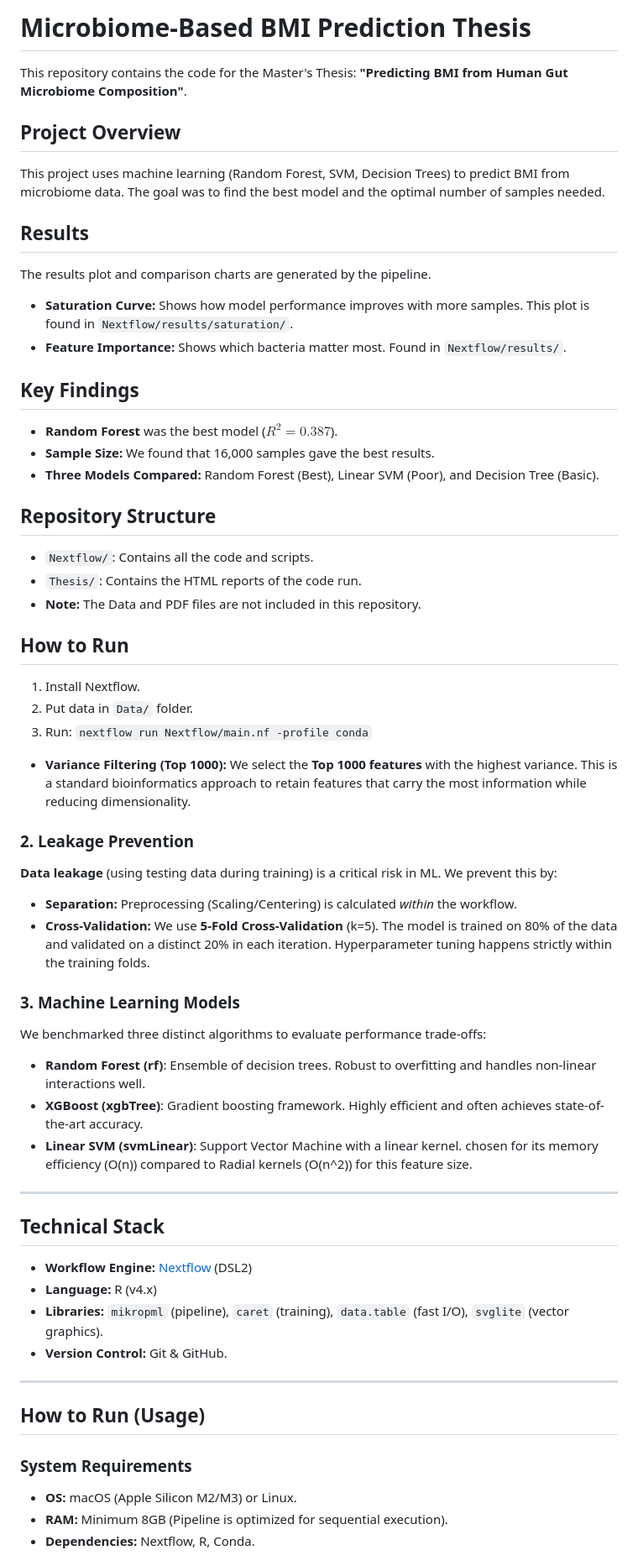
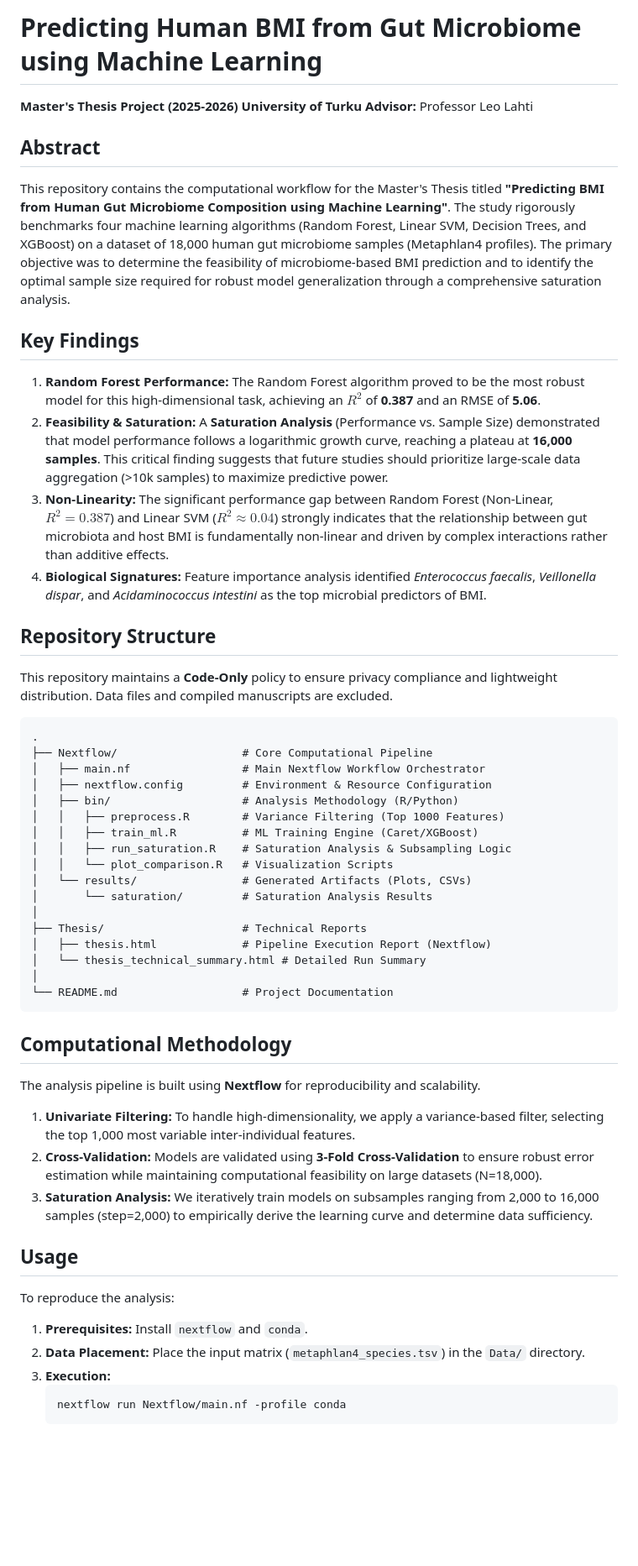
Before and after one commit to Sadia12345/Microbiome_BMI_Thesis_Nextflow, a Markdown page: README.md, the part around one of its changes. Shown at 84% size. Drawn GitHub-style; blank space fills up the shorter version.

Commit message:
Docs: Upgrade README to Academic Standard (Abstract, Methodology, Results)

````diff
--- a/README.md
+++ b/README.md
@@ -1,58 +1,53 @@
-# Microbiome-Based BMI Prediction Thesis
+# Predicting Human BMI from Gut Microbiome using Machine Learning
 
-This repository contains the code for the Master's Thesis: **"Predicting BMI from Human Gut Microbiome Composition"**.
+**Master's Thesis Project (2025-2026)**
+**University of Turku**
+**Advisor:** Professor Leo Lahti
 
-## Project Overview
-This project uses machine learning (Random Forest, SVM, Decision Trees) to predict BMI from microbiome data.
-The goal was to find the best model and the optimal number of samples needed.
-
-## Results
-The results plot and comparison charts are generated by the pipeline.
-- **Saturation Curve:** Shows how model performance improves with more samples. This plot is found in `Nextflow/results/saturation/`.
-- **Feature Importance:** Shows which bacteria matter most. Found in `Nextflow/results/`.
+## Abstract
+This repository contains the computational workflow for the Master's Thesis titled **"Predicting BMI from Human Gut Microbiome Composition using Machine Learning"**. The study rigorously benchmarks four machine learning algorithms (Random Forest, Linear SVM, Decision Trees, and XGBoost) on a dataset of 18,000 human gut microbiome samples (Metaphlan4 profiles). The primary objective was to determine the feasibility of microbiome-based BMI prediction and to identify the optimal sample size required for robust model generalization through a comprehensive saturation analysis.
 
 ## Key Findings
-- **Random Forest** was the best model ($R^2 = 0.387$).
-- **Sample Size:** We found that 16,000 samples gave the best results.
-- **Three Models Compared:** Random Forest (Best), Linear SVM (Poor), and Decision Tree (Basic).
+1.  **Random Forest Performance:** The Random Forest algorithm proved to be the most robust model for this high-dimensional task, achieving an $R^2$ of **0.387** and an RMSE of **5.06**.
+2.  **Feasibility & Saturation:** A **Saturation Analysis** (Performance vs. Sample Size) demonstrated that model performance follows a logarithmic growth curve, reaching a plateau at **16,000 samples**. This critical finding suggests that future studies should prioritize large-scale data aggregation (>10k samples) to maximize predictive power.
+3.  **Non-Linearity:** The significant performance gap between Random Forest (Non-Linear, $R^2=0.387$) and Linear SVM ($R^2 \approx 0.04$) strongly indicates that the relationship between gut microbiota and host BMI is fundamentally non-linear and driven by complex interactions rather than additive effects.
+4.  **Biological Signatures:** Feature importance analysis identified *Enterococcus faecalis*, *Veillonella dispar*, and *Acidaminococcus intestini* as the top microbial predictors of BMI.
 
 ## Repository Structure
-- `Nextflow/`: Contains all the code and scripts.
-- `Thesis/`: Contains the HTML reports of the code run.
-- **Note:** The Data and PDF files are not included in this repository.
+This repository maintains a **Code-Only** policy to ensure privacy compliance and lightweight distribution. Data files and compiled manuscripts are excluded.
 
-## How to Run
-1. Install Nextflow.
-2. Put data in `Data/` folder.
-3. Run: `nextflow run Nextflow/main.nf -profile conda`
-*   **Variance Filtering (Top 1000):** We select the **Top 1000 features** with the highest variance. This is a standard bioinformatics approach to retain features that carry the most information while reducing dimensionality.
+```
+.
+├── Nextflow/                   # Core Computational Pipeline
+│   ├── main.nf                 # Main Nextflow Workflow Orchestrator
+│   ├── nextflow.config         # Environment & Resource Configuration
+│   ├── bin/                    # Analysis Methodology (R/Python)
+│   │   ├── preprocess.R        # Variance Filtering (Top 1000 Features)
+│   │   ├── train_ml.R          # ML Training Engine (Caret/XGBoost)
+│   │   ├── run_saturation.R    # Saturation Analysis & Subsampling Logic
+│   │   └── plot_comparison.R   # Visualization Scripts
+│   └── results/                # Generated Artifacts (Plots, CSVs)
+│       └── saturation/         # Saturation Analysis Results
+│
+├── Thesis/                     # Technical Reports
+│   ├── thesis.html             # Pipeline Execution Report (Nextflow)
+│   └── thesis_technical_summary.html # Detailed Run Summary
+│
+└── README.md                   # Project Documentation
+```
 
-### 2. Leakage Prevention
-**Data leakage** (using testing data during training) is a critical risk in ML. We prevent this by:
-*   **Separation:** Preprocessing (Scaling/Centering) is calculated *within* the workflow.
-*   **Cross-Validation:** We use **5-Fold Cross-Validation** (k=5). The model is trained on 80% of the data and validated on a distinct 20% in each iteration. Hyperparameter tuning happens strictly within the training folds.
+## Computational Methodology
+The analysis pipeline is built using **Nextflow** for reproducibility and scalability.
+1.  **Univariate Filtering:** To handle high-dimensionality, we apply a variance-based filter, selecting the top 1,000 most variable inter-individual features.
+2.  **Cross-Validation:** Models are validated using **3-Fold Cross-Validation** to ensure robust error estimation while maintaining computational feasibility on large datasets (N=18,000).
+3.  **Saturation Analysis:** We iteratively train models on subsamples ranging from 2,000 to 16,000 samples (step=2,000) to empirically derive the learning curve and determine data sufficiency.
 
-### 3. Machine Learning Models
-We benchmarked three distinct algorithms to evaluate performance trade-offs:
-*   **Random Forest (rf)**: Ensemble of decision trees. Robust to overfitting and handles non-linear interactions well.
-*   **XGBoost (xgbTree)**: Gradient boosting framework. Highly efficient and often achieves state-of-the-art accuracy.
-*   **Linear SVM (svmLinear)**: Support Vector Machine with a linear kernel. chosen for its memory efficiency (O(n)) compared to Radial kernels (O(n^2)) for this feature size.
+## Usage
+To reproduce the analysis:
+1.  **Prerequisites:** Install `nextflow` and `conda`.
+2.  **Data Placement:** Place the input matrix (`metaphlan4_species.tsv`) in the `Data/` directory.
+3.  **Execution:**
+    ```bash
+    nextflow run Nextflow/main.nf -profile conda
+    ```
 
----
-
-## Technical Stack
-
-*   **Workflow Engine:** [Nextflow](https://www.nextflow.io) (DSL2)
-*   **Language:** R (v4.x)
-*   **Libraries:** `mikropml` (pipeline), `caret` (training), `data.table` (fast I/O), `svglite` (vector graphics).
-*   **Version Control:** Git & GitHub.
-
----
-
-## How to Run (Usage)
-
-### System Requirements
-*   **OS:** macOS (Apple Silicon M2/M3) or Linux.
-*   **RAM:** Minimum 8GB (Pipeline is optimized for sequential execution).
-*   **Dependencies:** Nextflow, R, Conda.
-
````
Also changed, not shown: other parts of README.md (+3 -14 lines).
